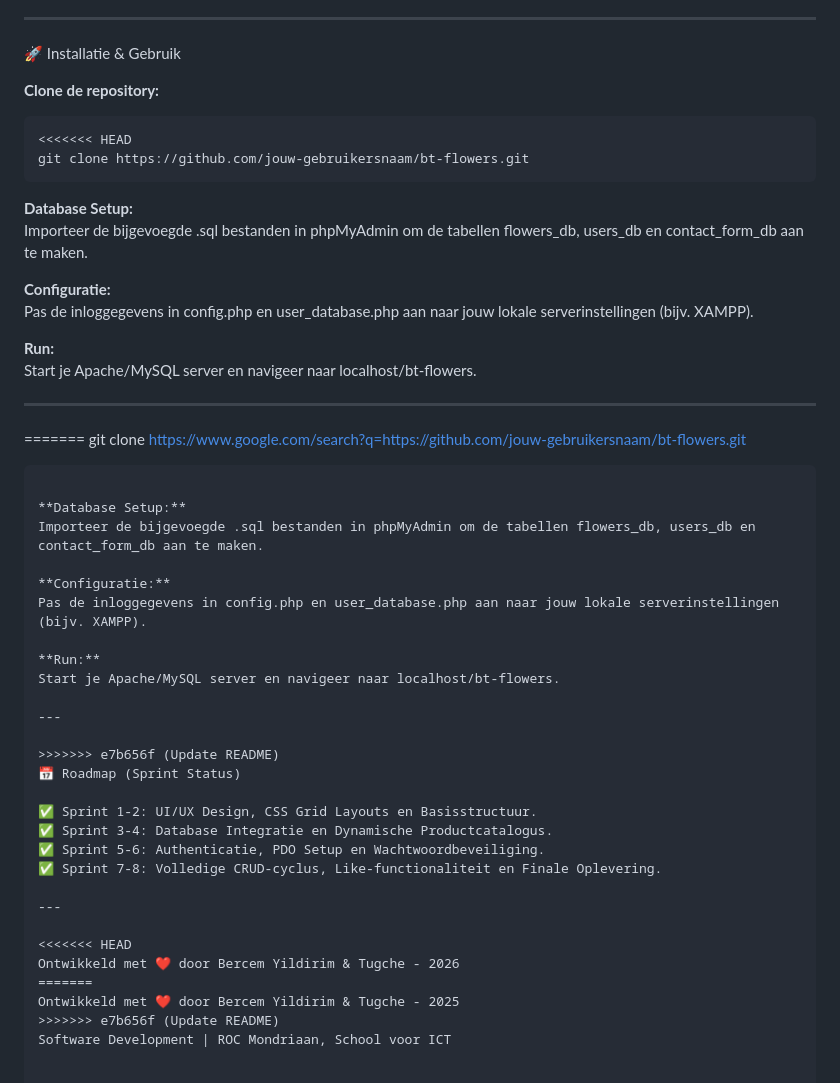
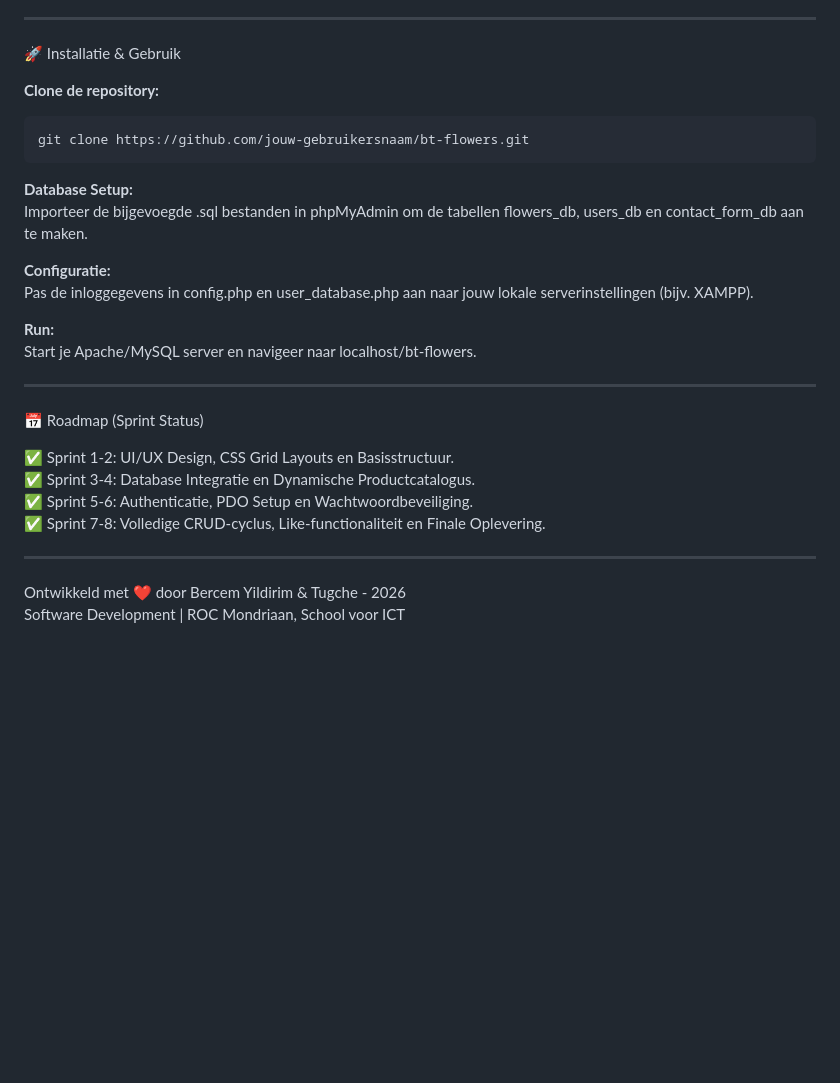
Before and after one commit to bercem0/bt-flowers-review-experience, a Markdown page: README.md, the part around the change. Rendered like a GitHub page; blank space fills up the shorter version.

Commit message:
Fix README formatting

````diff
--- a/README.md
+++ b/README.md
@@ -60,7 +60,6 @@ Een centrale hub voor het beheren van producten en het inzien van inkomende klan
 
 **Clone de repository:**
 ```bash
-<<<<<<< HEAD
 git clone https://github.com/jouw-gebruikersnaam/bt-flowers.git
 ```
 
@@ -75,22 +74,6 @@ Start je Apache/MySQL server en navigeer naar localhost/bt-flowers.
 
 ---
 
-=======
-git clone https://www.google.com/search?q=https://github.com/jouw-gebruikersnaam/bt-flowers.git
-```
-
-**Database Setup:**
-Importeer de bijgevoegde .sql bestanden in phpMyAdmin om de tabellen flowers_db, users_db en contact_form_db aan te maken.
-
-**Configuratie:**
-Pas de inloggegevens in config.php en user_database.php aan naar jouw lokale serverinstellingen (bijv. XAMPP).
-
-**Run:**
-Start je Apache/MySQL server en navigeer naar localhost/bt-flowers.
-
----
-
->>>>>>> e7b656f (Update README)
 📅 Roadmap (Sprint Status)
 
 ✅ Sprint 1-2: UI/UX Design, CSS Grid Layouts en Basisstructuur.
@@ -100,9 +83,5 @@ Start je Apache/MySQL server en navigeer naar localhost/bt-flowers.
 
 ---
 
-<<<<<<< HEAD
 Ontwikkeld met ❤️ door Bercem Yildirim & Tugche - 2026
-=======
-Ontwikkeld met ❤️ door Bercem Yildirim & Tugche - 2025
->>>>>>> e7b656f (Update README)
 Software Development | ROC Mondriaan, School voor ICT
````
